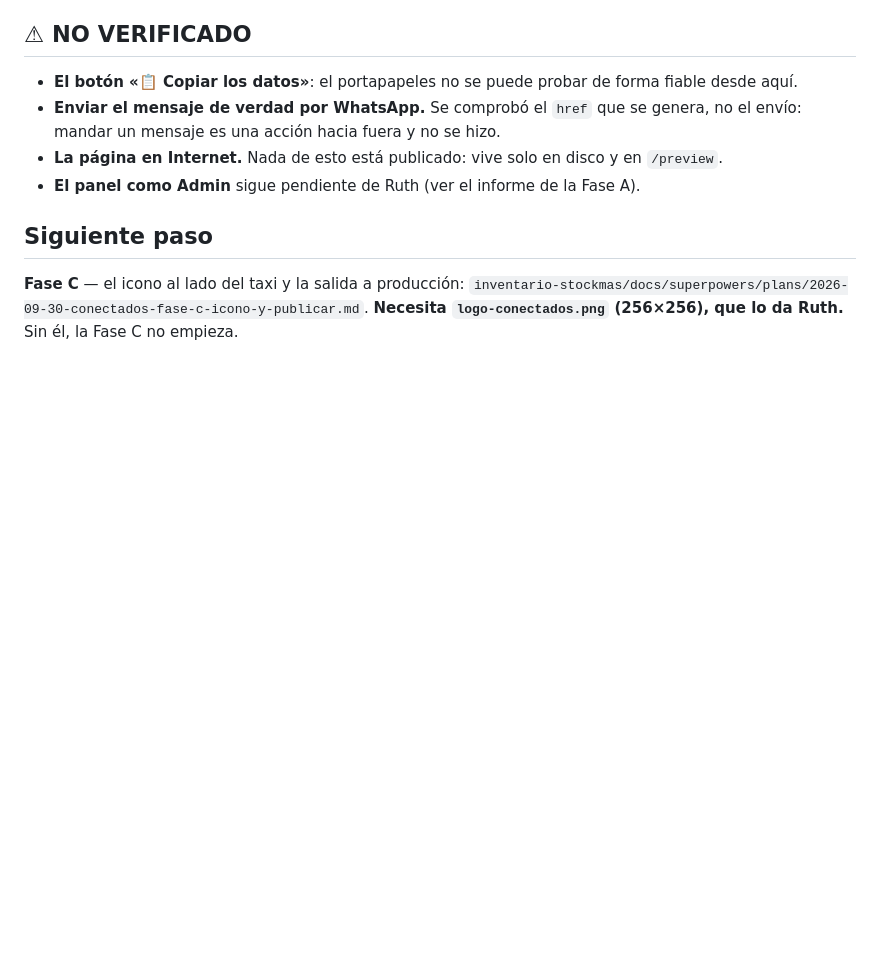
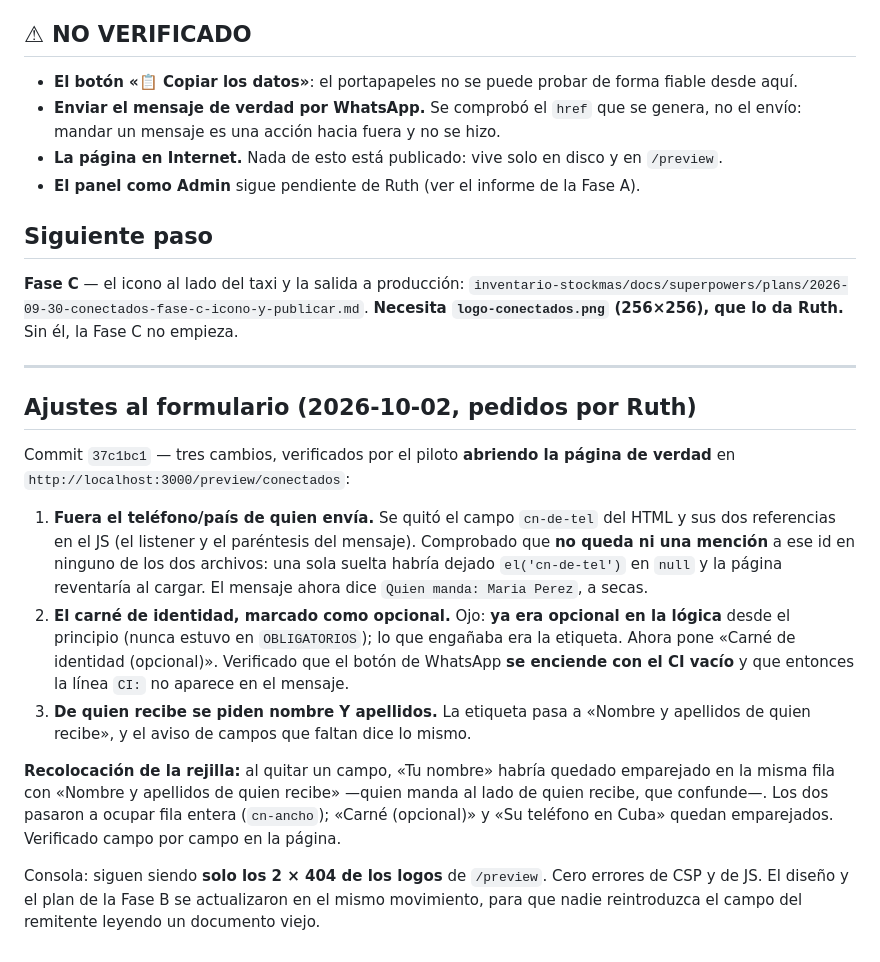
Before and after one commit to pcubajuanky-sys/tienda-3b, a Markdown page: docs/informes/2026-10-01-conectados-fase-b.md, the part around the change. Rendered like a GitHub page; blank space fills up the shorter version.

Commit message:
docs(conectados): ajustes del formulario en el informe de la fase B
Co-Authored-By: Claude Opus 5 <noreply@anthropic.com>

```diff
--- a/docs/informes/2026-10-01-conectados-fase-b.md
+++ b/docs/informes/2026-10-01-conectados-fase-b.md
@@ -97,3 +97,30 @@ con una config inventada (tramos 10/8/6, tres entregas, Zelle y USDT, 128 envío
 **Fase C** — el icono al lado del taxi y la salida a producción:
 `inventario-stockmas/docs/superpowers/plans/2026-09-30-conectados-fase-c-icono-y-publicar.md`.
 **Necesita `logo-conectados.png` (256×256), que lo da Ruth.** Sin él, la Fase C no empieza.
+
+---
+
+## Ajustes al formulario (2026-10-02, pedidos por Ruth)
+
+Commit `37c1bc1` — tres cambios, verificados por el piloto **abriendo la página de verdad** en
+`http://localhost:3000/preview/conectados`:
+
+1. **Fuera el teléfono/país de quien envía.** Se quitó el campo `cn-de-tel` del HTML y sus dos
+   referencias en el JS (el listener y el paréntesis del mensaje). Comprobado que **no queda ni una
+   mención** a ese id en ninguno de los dos archivos: una sola suelta habría dejado `el('cn-de-tel')`
+   en `null` y la página reventaría al cargar. El mensaje ahora dice `Quien manda: Maria Perez`, a secas.
+2. **El carné de identidad, marcado como opcional.** Ojo: **ya era opcional en la lógica** desde el
+   principio (nunca estuvo en `OBLIGATORIOS`); lo que engañaba era la etiqueta. Ahora pone
+   «Carné de identidad (opcional)». Verificado que el botón de WhatsApp **se enciende con el CI
+   vacío** y que entonces la línea `CI:` no aparece en el mensaje.
+3. **De quien recibe se piden nombre Y apellidos.** La etiqueta pasa a «Nombre y apellidos de quien
+   recibe», y el aviso de campos que faltan dice lo mismo.
+
+**Recolocación de la rejilla:** al quitar un campo, «Tu nombre» habría quedado emparejado en la
+misma fila con «Nombre y apellidos de quien recibe» —quien manda al lado de quien recibe, que
+confunde—. Los dos pasaron a ocupar fila entera (`cn-ancho`); «Carné (opcional)» y «Su teléfono en
+Cuba» quedan emparejados. Verificado campo por campo en la página.
+
+Consola: siguen siendo **solo los 2 × 404 de los logos** de `/preview`. Cero errores de CSP y de JS.
+El diseño y el plan de la Fase B se actualizaron en el mismo movimiento, para que nadie reintroduzca
+el campo del remitente leyendo un documento viejo.
```
